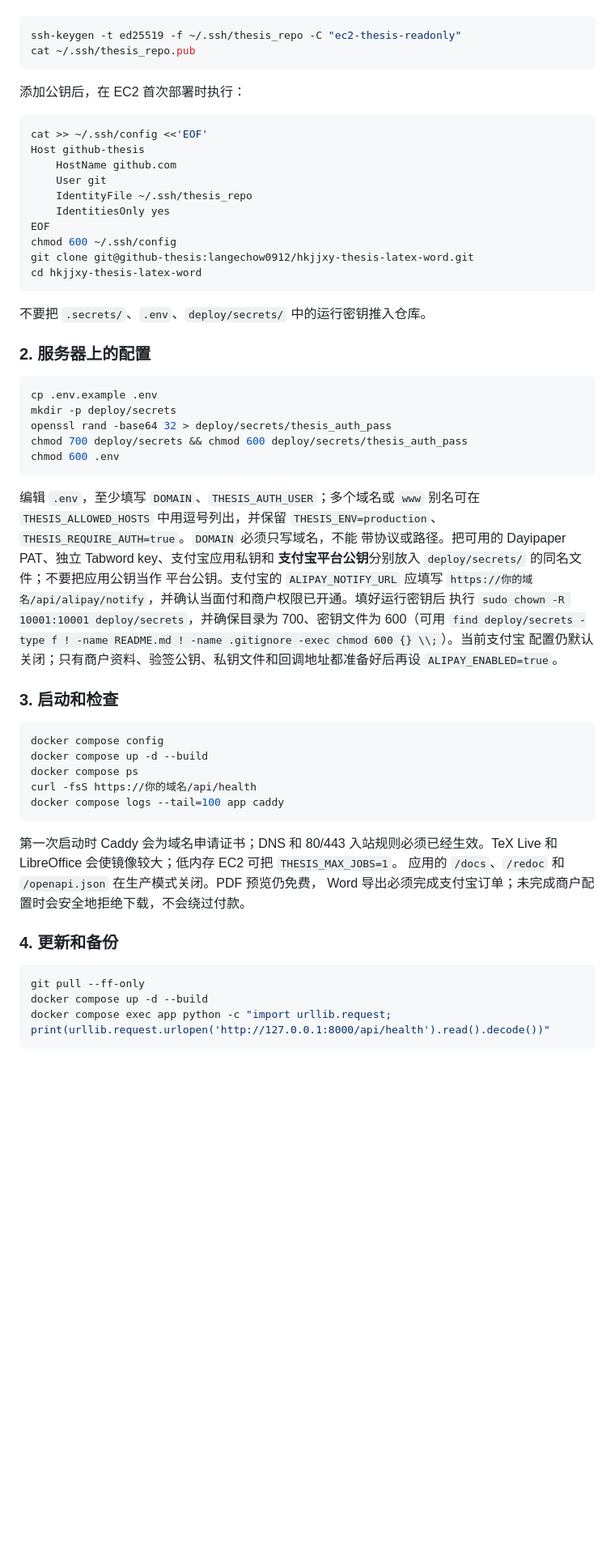
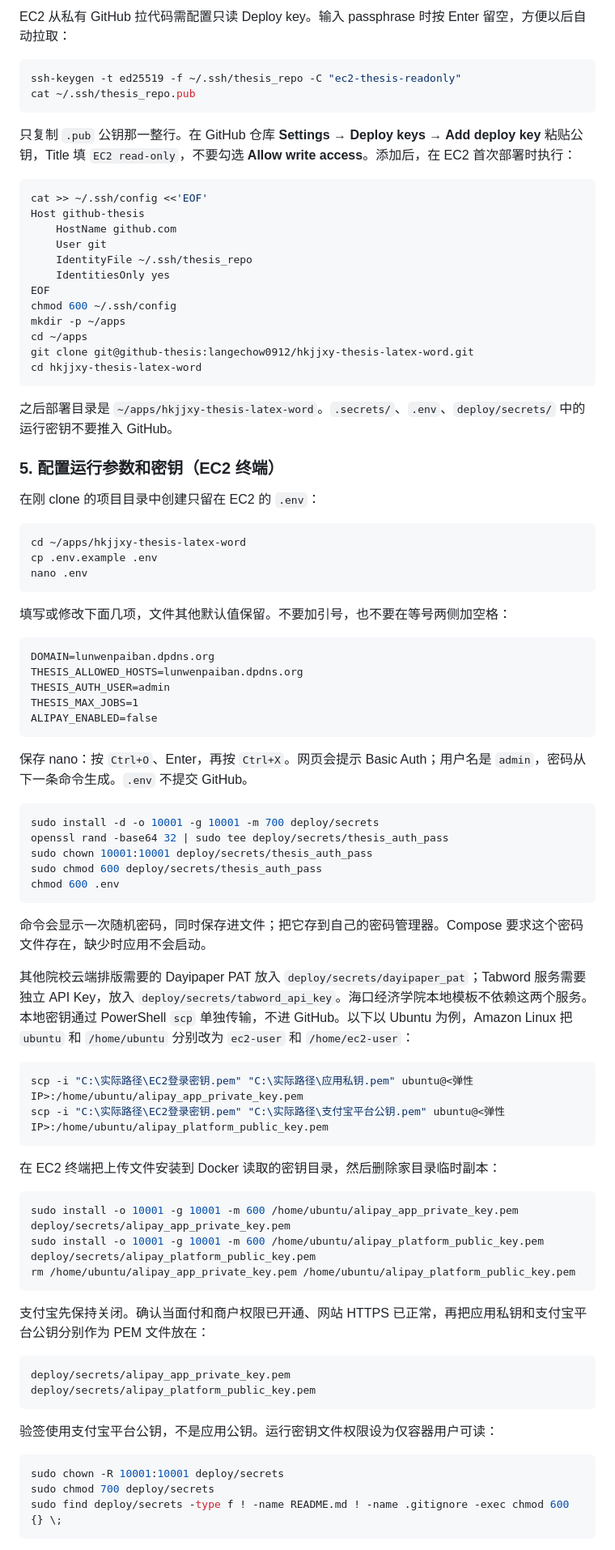
Before and after one commit to langechow0912/hkjjxy-thesis-latex-word, a Markdown page: README.md, the part around one of its changes. Shown at 81% size. Drawn GitHub-style; blank space fills up the shorter version.

Commit message:
Document EC2 deployment steps

````diff
--- a/README.md
+++ b/README.md
@@ -31,10 +88,11 @@ Engine 和 Compose 插件。项目代码和依赖已放在私有仓库
+EC2 从私有 GitHub 拉代码需配置只读 Deploy key。输入 passphrase 时按 Enter 留空，方便以后自动拉取：
 
 ```bash
 ssh-keygen -t ed25519 -f ~/.ssh/thesis_repo -C "ec2-thesis-readonly"
 cat ~/.ssh/thesis_repo.pub
 ```
 
-添加公钥后，在 EC2 首次部署时执行：
+只复制 `.pub` 公钥那一整行。在 GitHub 仓库 **Settings → Deploy keys → Add deploy key** 粘贴公钥，Title 填 `EC2 read-only`，不要勾选 **Allow write access**。添加后，在 EC2 首次部署时执行：
 
 ```bash
 cat >> ~/.ssh/config <<'EOF'
@@ -45,54 +103,73 @@ Host github-thesis
     IdentitiesOnly yes
 EOF
 chmod 600 ~/.ssh/config
+mkdir -p ~/apps
+cd ~/apps
 git clone git@github-thesis:langechow0912/hkjjxy-thesis-latex-word.git
 cd hkjjxy-thesis-latex-word
 ```
 
-不要把 `.secrets/`、`.env`、`deploy/secrets/` 中的运行密钥推入仓库。
+之后部署目录是 `~/apps/hkjjxy-thesis-latex-word`。`.secrets/`、`.env`、`deploy/secrets/` 中的运行密钥不要推入 GitHub。
 
-### 2. 服务器上的配置
+### 5. 配置运行参数和密钥（EC2 终端）
+
+在刚 clone 的项目目录中创建只留在 EC2 的 `.env`：
 
 ```bash
+cd ~/apps/hkjjxy-thesis-latex-word
 cp .env.example .env
-mkdir -p deploy/secrets
-openssl rand -base64 32 > deploy/secrets/thesis_auth_pass
-chmod 700 deploy/secrets && chmod 600 deploy/secrets/thesis_auth_pass
+nano .env
+```
+
+填写或修改下面几项，文件其他默认值保留。不要加引号，也不要在等号两侧加空格：
+
+```dotenv
+DOMAIN=lunwenpaiban.dpdns.org
+THESIS_ALLOWED_HOSTS=lunwenpaiban.dpdns.org
+THESIS_AUTH_USER=admin
+THESIS_MAX_JOBS=1
+ALIPAY_ENABLED=false
+```
+
+保存 nano：按 `Ctrl+O`、Enter，再按 `Ctrl+X`。网页会提示 Basic Auth；用户名是 `admin`，密码从下一条命令生成。`.env` 不提交 GitHub。
+
+```bash
+sudo install -d -o 10001 -g 10001 -m 700 deploy/secrets
+openssl rand -base64 32 | sudo tee deploy/secrets/thesis_auth_pass
+sudo chown 10001:10001 deploy/secrets/thesis_auth_pass
+sudo chmod 600 deploy/secrets/thesis_auth_pass
 chmod 600 .env
 ```
 
-编辑 `.env`，至少填写 `DOMAIN`、`THESIS_AUTH_USER`；多个域名或 `www` 别名可在
-`THESIS_ALLOWED_HOSTS` 中用逗号列出，并保留
-`THESIS_ENV=production`、`THESIS_REQUIRE_AUTH=true`。`DOMAIN` 必须只写域名，不能
-带协议或路径。把可用的 Dayipaper PAT、独立 Tabword key、支付宝应用私钥和
-**支付宝平台公钥**分别放入 `deploy/secrets/` 的同名文件；不要把应用公钥当作
-平台公钥。支付宝的 `ALIPAY_NOTIFY_URL` 应填写
-`https://你的域名/api/alipay/notify`，并确认当面付和商户权限已开通。填好运行密钥后
-执行 `sudo chown -R 10001:10001 deploy/secrets`，并确保目录为 700、密钥文件为
-600（可用 `find deploy/secrets -type f ! -name README.md ! -name .gitignore -exec chmod 600 {} \\;`）。当前支付宝
-配置仍默认关闭；只有商户资料、验签公钥、私钥文件和回调地址都准备好后再设
-`ALIPAY_ENABLED=true`。
+命令会显示一次随机密码，同时保存进文件；把它存到自己的密码管理器。Compose 要求这个密码文件存在，缺少时应用不会启动。
 
-### 3. 启动和检查
+其他院校云端排版需要的 Dayipaper PAT 放入 `deploy/secrets/dayipaper_pat`；Tabword 服务需要独立 API Key，放入 `deploy/secrets/tabword_api_key`。海口经济学院本地模板不依赖这两个服务。本地密钥通过 PowerShell `scp` 单独传输，不进 GitHub。以下以 Ubuntu 为例，Amazon Linux 把 `ubuntu` 和 `/home/ubuntu` 分别改为 `ec2-user` 和 `/home/ec2-user`：
+
+```powershell
+scp -i "C:\实际路径\EC2登录密钥.pem" "C:\实际路径\应用私钥.pem" ubuntu@<弹性IP>:/home/ubuntu/alipay_app_private_key.pem
+scp -i "C:\实际路径\EC2登录密钥.pem" "C:\实际路径\支付宝平台公钥.pem" ubuntu@<弹性IP>:/home/ubuntu/alipay_platform_public_key.pem
+```
+
+在 EC2 终端把上传文件安装到 Docker 读取的密钥目录，然后删除家目录临时副本：
 
 ```bash
-docker compose config
-docker compose up -d --build
-docker compose ps
-curl -fsS https://你的域名/api/health
-docker compose logs --tail=100 app caddy
+sudo install -o 10001 -g 10001 -m 600 /home/ubuntu/alipay_app_private_key.pem deploy/secrets/alipay_app_private_key.pem
+sudo install -o 10001 -g 10001 -m 600 /home/ubuntu/alipay_platform_public_key.pem deploy/secrets/alipay_platform_public_key.pem
+rm /home/ubuntu/alipay_app_private_key.pem /home/ubuntu/alipay_platform_public_key.pem
 ```
 
-第一次启动时 Caddy 会为域名申请证书；DNS 和 80/443 入站规则必须已经生效。TeX
-Live 和 LibreOffice 会使镜像较大；低内存 EC2 可把 `THESIS_MAX_JOBS=1`。
-应用的 `/docs`、`/redoc` 和 `/openapi.json` 在生产模式关闭。PDF 预览仍免费，
-Word 导出必须完成支付宝订单；未完成商户配置时会安全地拒绝下载，不会绕过付款。
+支付宝先保持关闭。确认当面付和商户权限已开通、网站 HTTPS 已正常，再把应用私钥和支付宝平台公钥分别作为 PEM 文件放在：
 
-### 4. 更新和备份
+```text
+deploy/secrets/alipay_app_private_key.pem
+deploy/secrets/alipay_platform_public_key.pem
+```
+
+验签使用支付宝平台公钥，不是应用公钥。运行密钥文件权限设为仅容器用户可读：
 
 ```bash
-git pull --ff-only
-docker compose up -d --build
-docker compose exec app python -c "import urllib.request; print(urllib.request.urlopen('http://127.0.0.1:8000/api/health').read().decode())"
+sudo chown -R 10001:10001 deploy/secrets
+sudo chmod 700 deploy/secrets
+sudo find deploy/secrets -type f ! -name README.md ! -name .gitignore -exec chmod 600 {} \;
 ```
 
````
Also changed, not shown: other parts of README.md (+111 -14 lines).
